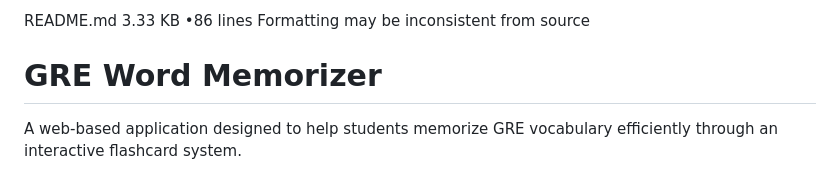
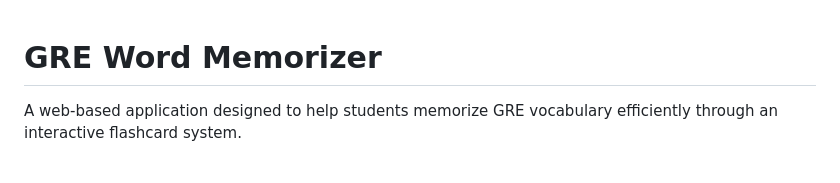
Before and after one commit to Quartz7878/Aeeoeooe, a Markdown page: README.md, the part around the change. Drawn GitHub-style.

```diff
--- a/README.md
+++ b/README.md
@@ -1,6 +1,3 @@
-README.md
-3.33 KB •86 lines
-Formatting may be inconsistent from source
 # GRE Word Memorizer
 
 A web-based application designed to help students memorize GRE vocabulary efficiently through an interactive flashcard system.
```
